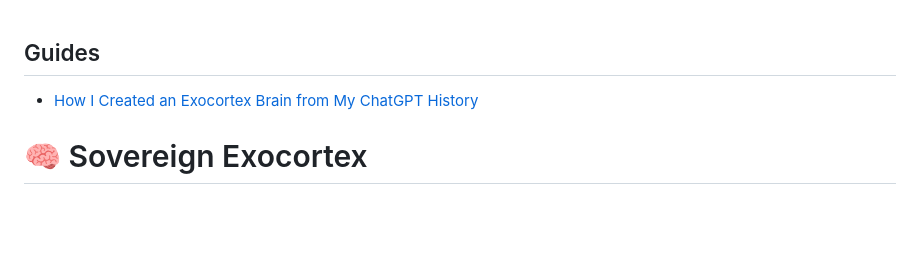
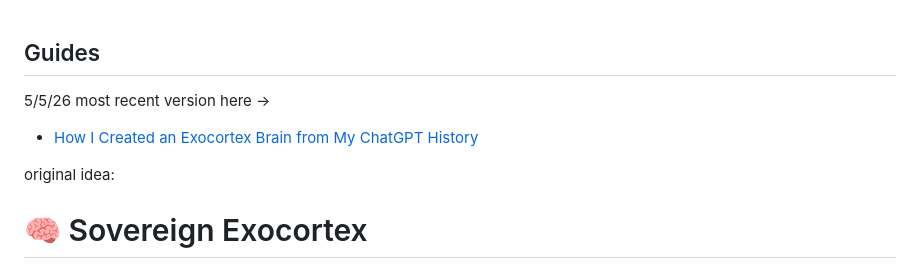
Before and after one commit to thetopham/exocortex, a Markdown page: README.md, the part around the change. Drawn GitHub-style; blank space fills up the shorter version.

Commit message:
Update README with new link and original idea
Added a link to the most recent version and included the original idea section.

```diff
--- a/README.md
+++ b/README.md
@@ -1,8 +1,9 @@
 ## Guides
 
+5/5/26 most recent version here ->
 - [How I Created an Exocortex Brain from My ChatGPT History](docs/how-to-create-an-exocortex-brain.md)
 
-
+original idea:
 # 🧠 Sovereign Exocortex
 
 > _“We’re taking back our data from the corps and empowering the sovereign individual.”_
```
